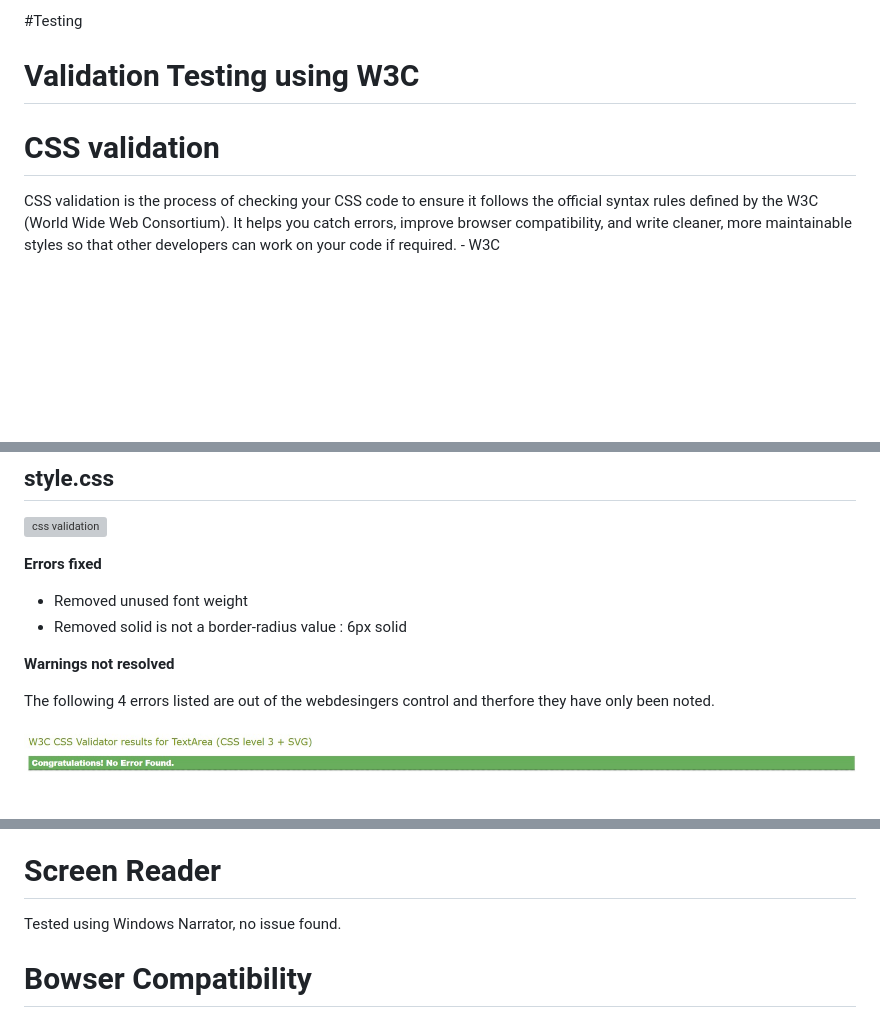
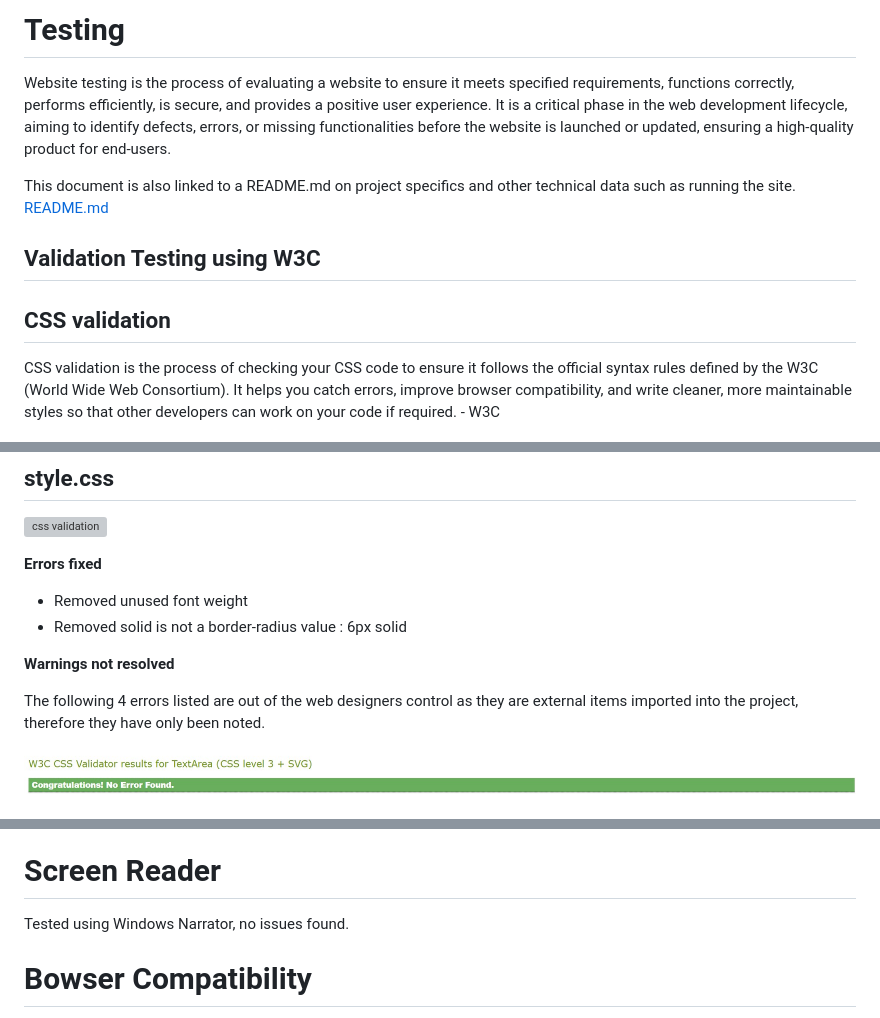
Before and after one commit to Matt-Wilshaw/roots-and-shoots, a Markdown page: TESTING.md, 3 parts joined by grey strips. Rendered like a GitHub page; blank space fills up the shorter version; grey boxes are pictures that could not be loaded.

Commit message:
Changes to the TESTING.md document, typos and adding a link to the README.md file

```diff
--- a/TESTING.md
+++ b/TESTING.md
@@ -1,8 +1,13 @@
-#Testing
+# Testing
 
-# Validation Testing using W3C
+Website testing is the process of evaluating a website to ensure it meets specified requirements, functions correctly, performs efficiently, is secure, and provides a positive user experience. It is a critical phase in the web development lifecycle, aiming to identify defects, errors, or missing functionalities before the website is launched or updated, ensuring a high-quality product for end-users.
 
-# CSS validation
+This document is also linked to a README.md on project specifics and other technical data such as running the site.
+[README.md](./README.md)
+
+## Validation Testing using W3C
+
+## CSS validation
 
 CSS validation is the process of checking your CSS code to ensure it follows the official syntax rules defined by the W3C (World Wide Web Consortium).
 It helps you catch errors, improve browser compatibility, and write cleaner, more maintainable styles so that other developers can work on your code if required. - W3C
@@ -18,7 +23,7 @@ It helps you catch errors, improve browser compatibility, and write cleaner, mor
 
 **Warnings not resolved**
 
-The following 4 errors listed are out of the webdesingers control and therfore they have only been noted.
+The following 4 errors listed are out of the web designers control as they are external items imported into the project, therefore they have only been noted.
 
 ![css validation](/testing-images/css_passed.jpg)
 
@@ -103,7 +108,7 @@ style.css amended according to autoprefixer
 
 # Screen Reader
 
-Tested using Windows Narrator, no issue found.
+Tested using Windows Narrator, no issues found.
 
 # Bowser Compatibility
 
```
Also changed, not shown: other parts of TESTING.md (+2 -2 lines).
